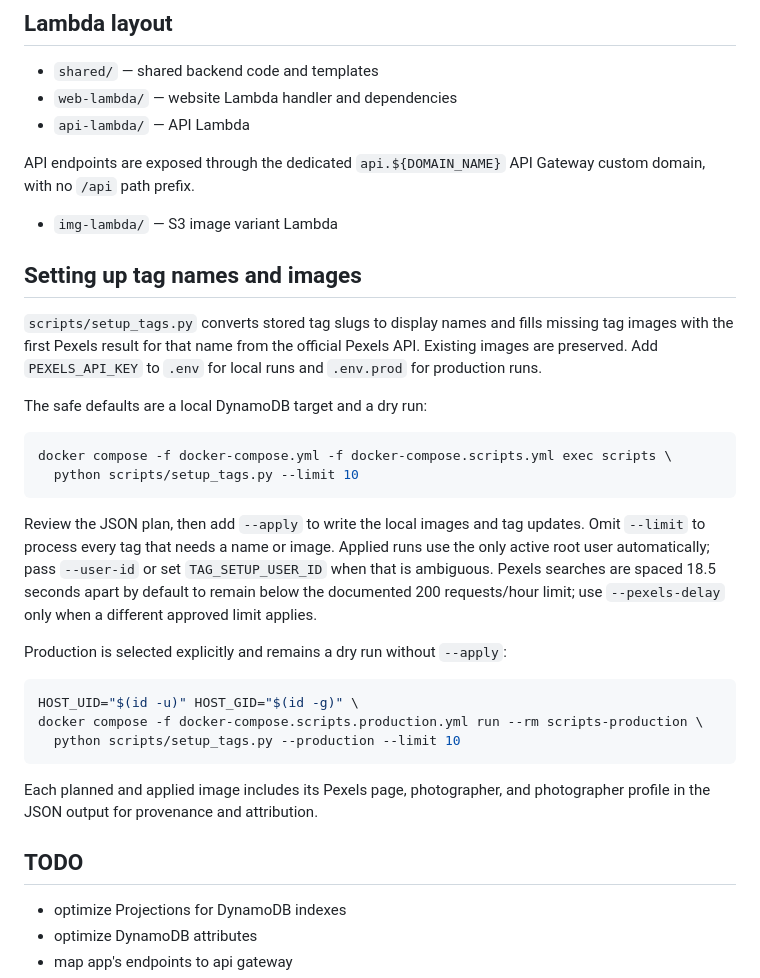
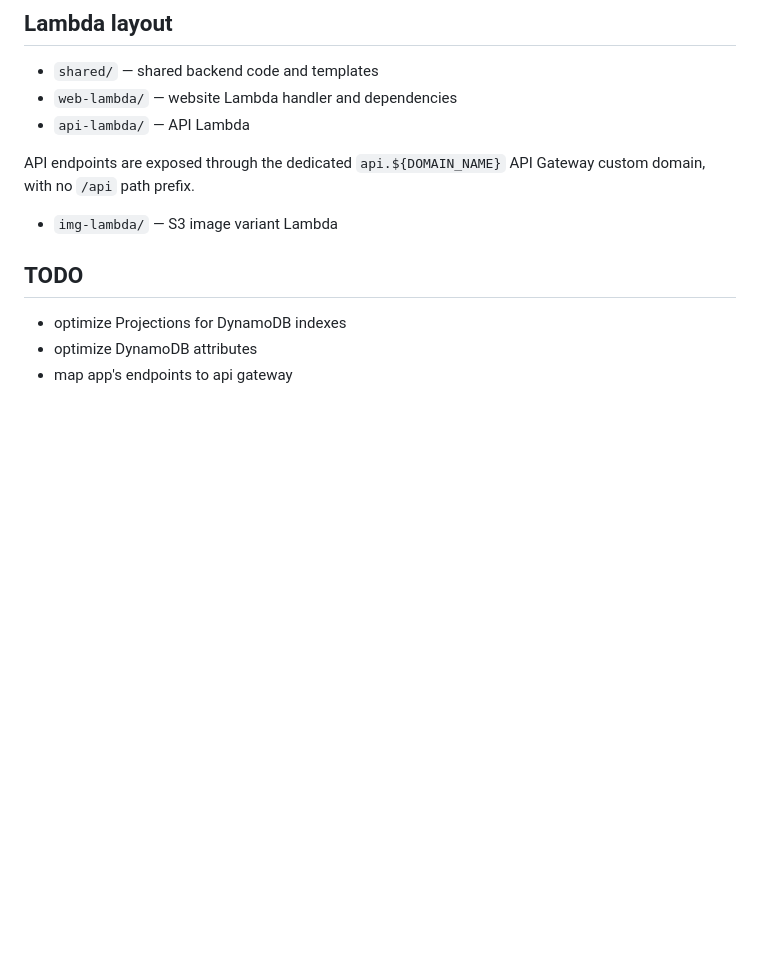
Before and after one commit to oleksandr-andrushchenko/prompts, a Markdown page: README.md, the part around the change. Rendered like a GitHub page; blank space fills up the shorter version.

Commit message:
importer knowladge updated

````diff
--- a/README.md
+++ b/README.md
@@ -105,38 +105,6 @@ API endpoints are exposed through the dedicated `api.${DOMAIN_NAME}` API Gateway
 custom domain, with no `/api` path prefix.
 
 - `img-lambda/` — S3 image variant Lambda
-
-## Setting up tag names and images
-
-`scripts/setup_tags.py` converts stored tag slugs to display names and fills
-missing tag images with the first Pexels result for that name from the
-official Pexels API. Existing images are preserved. Add `PEXELS_API_KEY` to
-`.env` for local runs and `.env.prod` for production runs.
-
-The safe defaults are a local DynamoDB target and a dry run:
-
-```sh
-docker compose -f docker-compose.yml -f docker-compose.scripts.yml exec scripts \
-  python scripts/setup_tags.py --limit 10
-```
-
-Review the JSON plan, then add `--apply` to write the local images and tag
-updates. Omit `--limit` to process every tag that needs a name or image. Applied
-runs use the only active root user automatically; pass `--user-id` or set
-`TAG_SETUP_USER_ID` when that is ambiguous. Pexels searches are spaced 18.5
-seconds apart by default to remain below the documented 200 requests/hour
-limit; use `--pexels-delay` only when a different approved limit applies.
-
-Production is selected explicitly and remains a dry run without `--apply`:
-
-```sh
-HOST_UID="$(id -u)" HOST_GID="$(id -g)" \
-docker compose -f docker-compose.scripts.production.yml run --rm scripts-production \
-  python scripts/setup_tags.py --production --limit 10
-```
-
-Each planned and applied image includes its Pexels page, photographer, and
-photographer profile in the JSON output for provenance and attribution.
 
 ## TODO
 
````
Also changed, not shown: AGENTS.md (+3 -1 lines).
